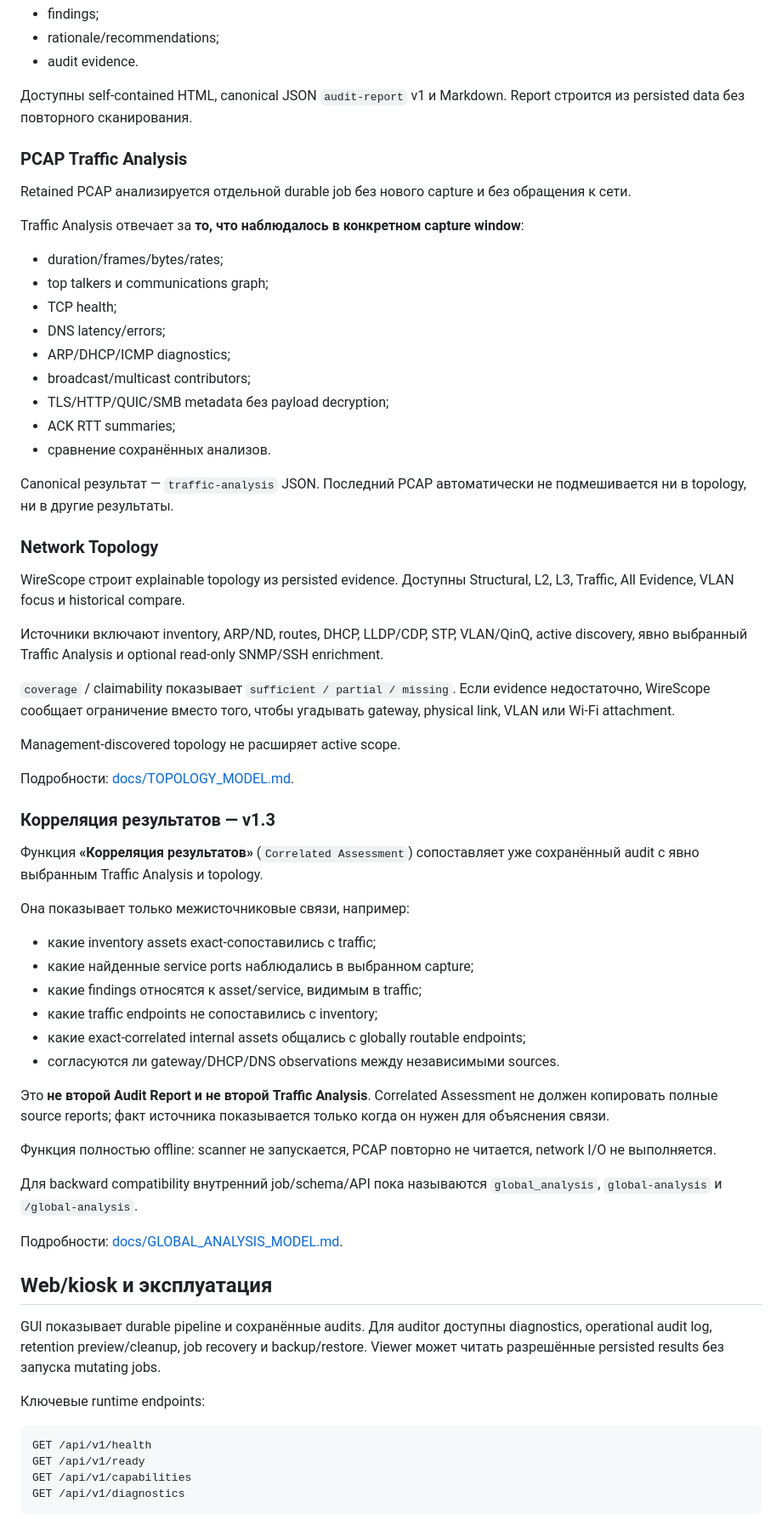
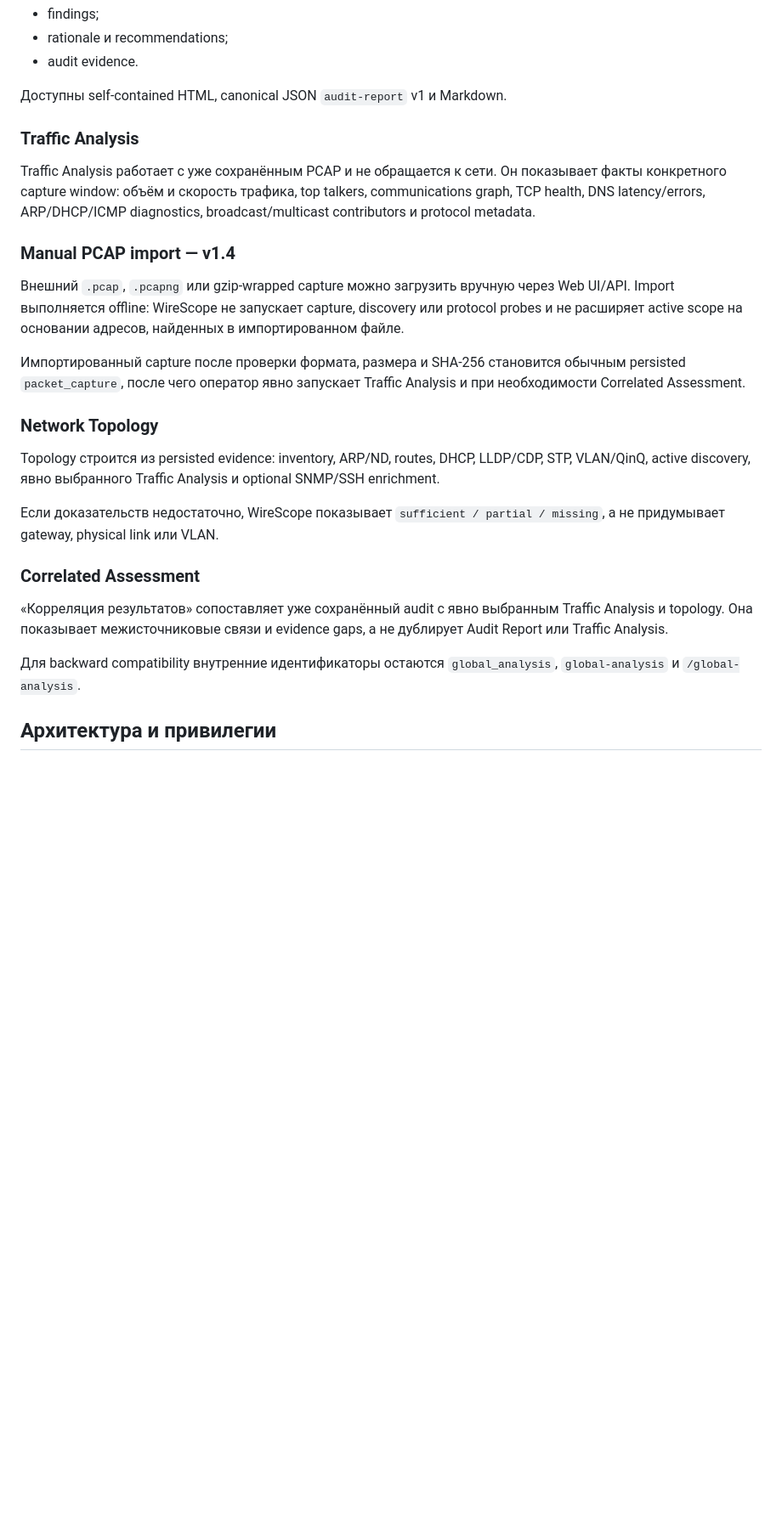
Before and after one commit to kmvkos/wirescope, a Markdown page: README.md, the part around one of its changes. Shown at 85% size. GitHub-like rendering; blank space fills up the shorter version.

````diff
--- a/README.md
+++ b/README.md
@@ -72,70 +71,30 @@ Audit Report — source-of-truth для результатов самого ау
 - findings;
-- rationale/recommendations;
+- rationale и recommendations;
 - audit evidence.
 
-Доступны self-contained HTML, canonical JSON `audit-report` v1 и Markdown. Report строится из persisted data без повторного сканирования.
+Доступны self-contained HTML, canonical JSON `audit-report` v1 и Markdown.
 
-### PCAP Traffic Analysis
+### Traffic Analysis
 
-Retained PCAP анализируется отдельной durable job без нового capture и без обращения к сети.
+Traffic Analysis работает с уже сохранённым PCAP и не обращается к сети. Он показывает факты конкретного capture window: объём и скорость трафика, top talkers, communications graph, TCP health, DNS latency/errors, ARP/DHCP/ICMP diagnostics, broadcast/multicast contributors и protocol metadata.
 
-Traffic Analysis отвечает за **то, что наблюдалось в конкретном capture window**:
+### Manual PCAP import — v1.4
 
-- duration/frames/bytes/rates;
-- top talkers и communications graph;
-- TCP health;
-- DNS latency/errors;
-- ARP/DHCP/ICMP diagnostics;
-- broadcast/multicast contributors;
-- TLS/HTTP/QUIC/SMB metadata без payload decryption;
-- ACK RTT summaries;
-- сравнение сохранённых анализов.
+Внешний `.pcap`, `.pcapng` или gzip-wrapped capture можно загрузить вручную через Web UI/API. Import выполняется offline: WireScope не запускает capture, discovery или protocol probes и не расширяет active scope на основании адресов, найденных в импортированном файле.
 
-Canonical результат — `traffic-analysis` JSON. Последний PCAP автоматически не подмешивается ни в topology, ни в другие результаты.
+Импортированный capture после проверки формата, размера и SHA-256 становится обычным persisted `packet_capture`, после чего оператор явно запускает Traffic Analysis и при необходимости Correlated Assessment.
 
 ### Network Topology
 
-WireScope строит explainable topology из persisted evidence. Доступны Structural, L2, L3, Traffic, All Evidence, VLAN focus и historical compare.
+Topology строится из persisted evidence: inventory, ARP/ND, routes, DHCP, LLDP/CDP, STP, VLAN/QinQ, active discovery, явно выбранного Traffic Analysis и optional SNMP/SSH enrichment.
 
-Источники включают inventory, ARP/ND, routes, DHCP, LLDP/CDP, STP, VLAN/QinQ, active discovery, явно выбранный Traffic Analysis и optional read-only SNMP/SSH enrichment.
+Если доказательств недостаточно, WireScope показывает `sufficient / partial / missing`, а не придумывает gateway, physical link или VLAN.
 
-`coverage` / claimability показывает `sufficient / partial / missing`. Если evidence недостаточно, WireScope сообщает ограничение вместо того, чтобы угадывать gateway, physical link, VLAN или Wi-Fi attachment.
+### Correlated Assessment
 
-Management-discovered topology не расширяет active scope.
+«Корреляция результатов» сопоставляет уже сохранённый audit с явно выбранным Traffic Analysis и topology. Она показывает межисточниковые связи и evidence gaps, а не дублирует Audit Report или Traffic Analysis.
 
-Подробности: [docs/TOPOLOGY_MODEL.md](docs/TOPOLOGY_MODEL.md).
+Для backward compatibility внутренние идентификаторы остаются `global_analysis`, `global-analysis` и `/global-analysis`.
 
-### Корреляция результатов — v1.3
+## Архитектура и привилегии
 
-Функция **«Корреляция результатов»** (`Correlated Assessment`) сопоставляет уже сохранённый audit с явно выбранным Traffic Analysis и topology.
-
-Она показывает только межисточниковые связи, например:
-
-- какие inventory assets exact-сопоставились с traffic;
-- какие найденные service ports наблюдались в выбранном capture;
-- какие findings относятся к asset/service, видимым в traffic;
-- какие traffic endpoints не сопоставились с inventory;
-- какие exact-correlated internal assets общались с globally routable endpoints;
-- согласуются ли gateway/DHCP/DNS observations между независимыми sources.
-
-Это **не второй Audit Report и не второй Traffic Analysis**. Correlated Assessment не должен копировать полные source reports; факт источника показывается только когда он нужен для объяснения связи.
-
-Функция полностью offline: scanner не запускается, PCAP повторно не читается, network I/O не выполняется.
-
-Для backward compatibility внутренний job/schema/API пока называются `global_analysis`, `global-analysis` и `/global-analysis`.
-
-Подробности: [docs/GLOBAL_ANALYSIS_MODEL.md](docs/GLOBAL_ANALYSIS_MODEL.md).
-
-## Web/kiosk и эксплуатация
-
-GUI показывает durable pipeline и сохранённые audits. Для auditor доступны diagnostics, operational audit log, retention preview/cleanup, job recovery и backup/restore. Viewer может читать разрешённые persisted results без запуска mutating jobs.
-
-Ключевые runtime endpoints:
-
-```text
-GET /api/v1/health
-GET /api/v1/ready
-GET /api/v1/capabilities
-GET /api/v1/diagnostics
-```
-
````
Also changed, not shown: other parts of README.md (+63 -81 lines).
